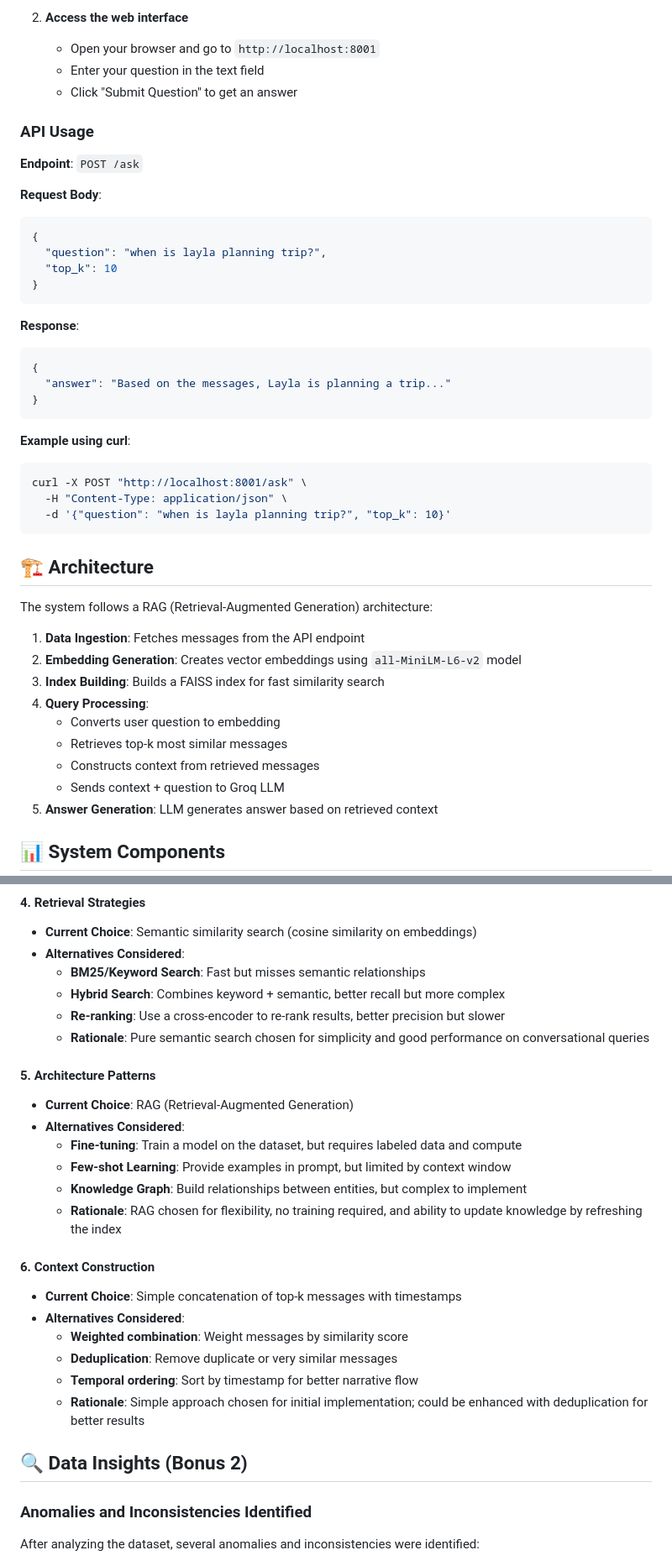
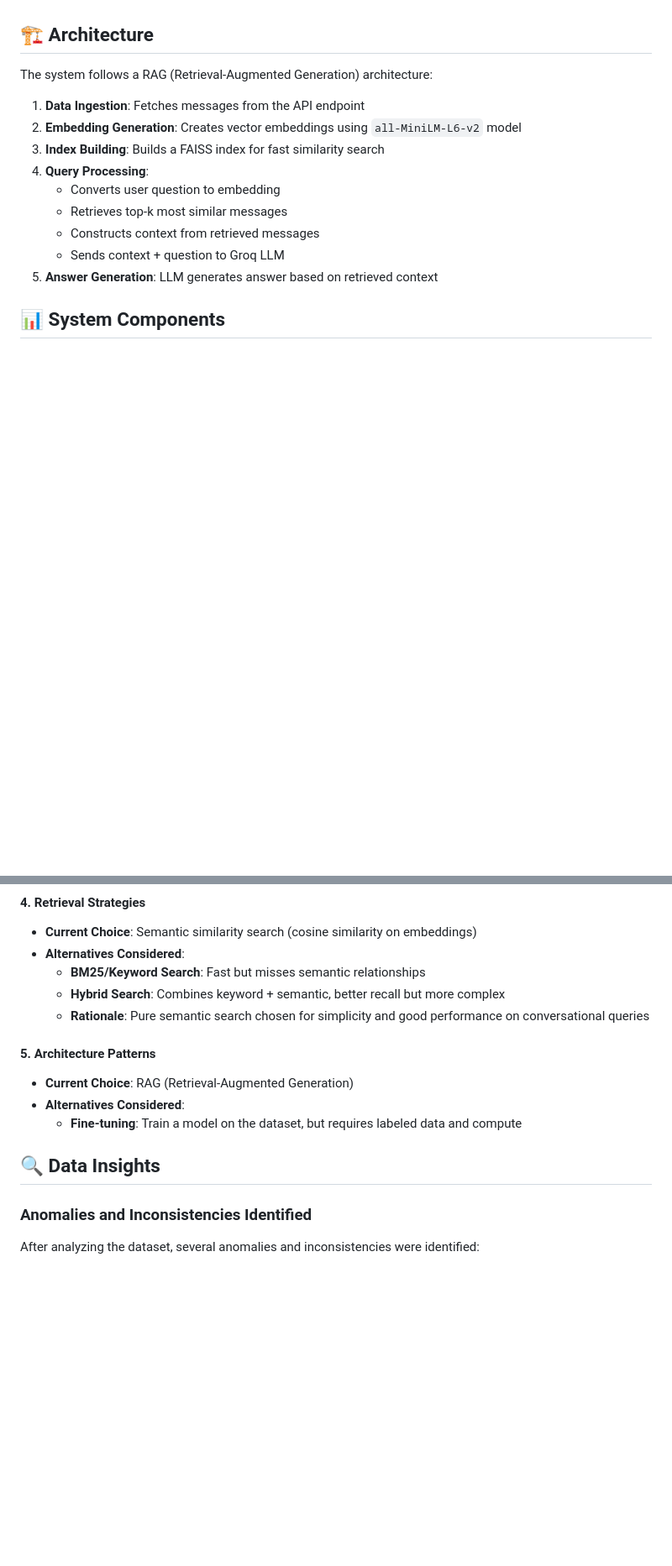
Before and after one commit to pallavilakkoju/Aurora_QA, a Markdown page: README.md, 2 parts joined by grey strips. Shown: that part at 84% size. GitHub-like rendering; blank space fills up the shorter version.

````diff
--- a/README.md
+++ b/README.md
@@ -61,33 +20,3 @@ A question-answering system that analyzes chat messages and provides intelligent
-2. **Access the web interface**
-   - Open your browser and go to `http://localhost:8001`
-   - Enter your question in the text field
-   - Click "Submit Question" to get an answer
-
-### API Usage
-
-**Endpoint**: `POST /ask`
-
-**Request Body**:
-```json
-{
-  "question": "when is layla planning trip?",
-  "top_k": 10
-}
-```
-
-**Response**:
-```json
-{
-  "answer": "Based on the messages, Layla is planning a trip..."
-}
-```
-
-**Example using curl**:
-```bash
-curl -X POST "http://localhost:8001/ask" \
-  -H "Content-Type: application/json" \
-  -d '{"question": "when is layla planning trip?", "top_k": 10}'
-```
 
 ## 🏗️ Architecture
 
@@ -150,26 +82,14 @@ The service is deployed on Render and publicly accessible. The deployment config
 - **Alternatives Considered**:
   - **BM25/Keyword Search**: Fast but misses semantic relationships
   - **Hybrid Search**: Combines keyword + semantic, better recall but more complex
-  - **Re-ranking**: Use a cross-encoder to re-rank results, better precision but slower
   - **Rationale**: Pure semantic search chosen for simplicity and good performance on conversational queries
 
 #### 5. **Architecture Patterns**
 - **Current Choice**: RAG (Retrieval-Augmented Generation)
 - **Alternatives Considered**:
   - **Fine-tuning**: Train a model on the dataset, but requires labeled data and compute
-  - **Few-shot Learning**: Provide examples in prompt, but limited by context window
-  - **Knowledge Graph**: Build relationships between entities, but complex to implement
-  - **Rationale**: RAG chosen for flexibility, no training required, and ability to update knowledge by refreshing the index
 
-#### 6. **Context Construction**
-- **Current Choice**: Simple concatenation of top-k messages with timestamps
-- **Alternatives Considered**:
-  - **Weighted combination**: Weight messages by similarity score
-  - **Deduplication**: Remove duplicate or very similar messages
-  - **Temporal ordering**: Sort by timestamp for better narrative flow
-  - **Rationale**: Simple approach chosen for initial implementation; could be enhanced with deduplication for better results
-
-## 🔍 Data Insights (Bonus 2)
+## 🔍 Data Insights
 
 ### Anomalies and Inconsistencies Identified
 
````
Also changed, not shown: other parts of README.md (+8 -73 lines).
